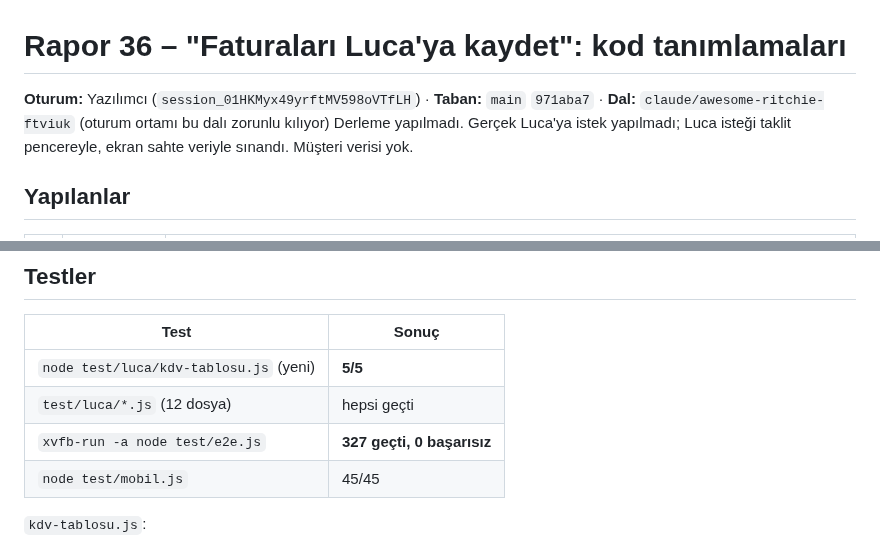
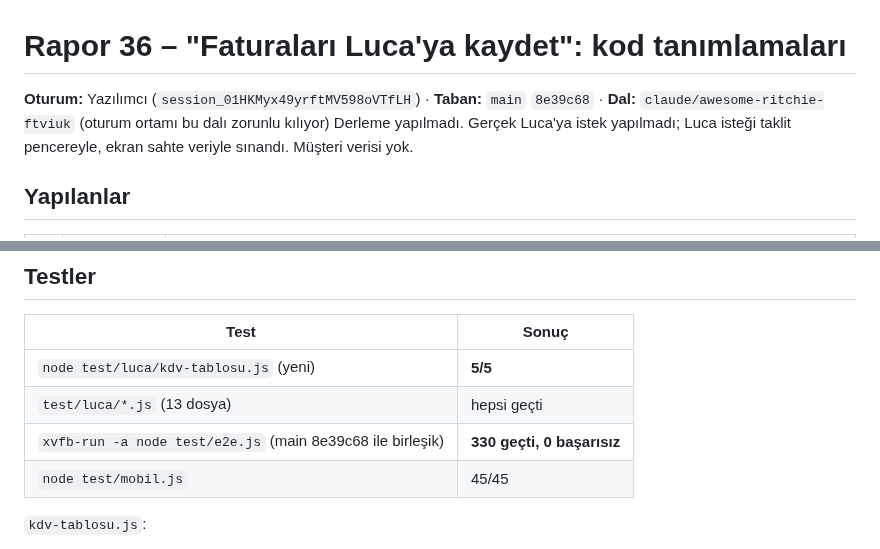
Before and after one commit to MuhaWin/Muhawin, a Markdown page: yonetim/raporlar/rapor-36.md, 2 parts joined by grey strips. GitHub-like rendering.

Commit message:
Görev 36: rapor-36 main ile birleşik test sonuçları
Co-Authored-By: Claude Opus 5.5 <noreply@anthropic.com>
Claude-Session: https://claude.ai/code/session_01HKMyx49yrftMV598oVTfLH

```diff
--- a/yonetim/raporlar/rapor-36.md
+++ b/yonetim/raporlar/rapor-36.md
@@ -1,6 +1,6 @@
 # Rapor 36 – "Faturaları Luca'ya kaydet": kod tanımlamaları
 
-**Oturum:** Yazılımcı (`session_01HKMyx49yrftMV598oVTfLH`) · **Taban:** `main` `971aba7` · **Dal:** `claude/awesome-ritchie-ftviuk` (oturum ortamı bu dalı zorunlu kılıyor)
+**Oturum:** Yazılımcı (`session_01HKMyx49yrftMV598oVTfLH`) · **Taban:** `main` `8e39c68` · **Dal:** `claude/awesome-ritchie-ftviuk` (oturum ortamı bu dalı zorunlu kılıyor)
 Derleme yapılmadı. Gerçek Luca'ya istek yapılmadı; Luca isteği taklit pencereyle, ekran sahte veriyle sınandı. Müşteri verisi yok.
 
 ## Yapılanlar
@@ -45,8 +45,8 @@ Derleme yapılmadı. Gerçek Luca'ya istek yapılmadı; Luca isteği taklit penc
 | Test | Sonuç |
 |---|---|
 | `node test/luca/kdv-tablosu.js` (yeni) | **5/5** |
-| `test/luca/*.js` (12 dosya) | hepsi geçti |
-| `xvfb-run -a node test/e2e.js` | **327 geçti, 0 başarısız** |
+| `test/luca/*.js` (13 dosya) | hepsi geçti |
+| `xvfb-run -a node test/e2e.js` (main 8e39c68 ile birleşik) | **330 geçti, 0 başarısız** |
 | `node test/mobil.js` | 45/45 |
 
 `kdv-tablosu.js`:
```
